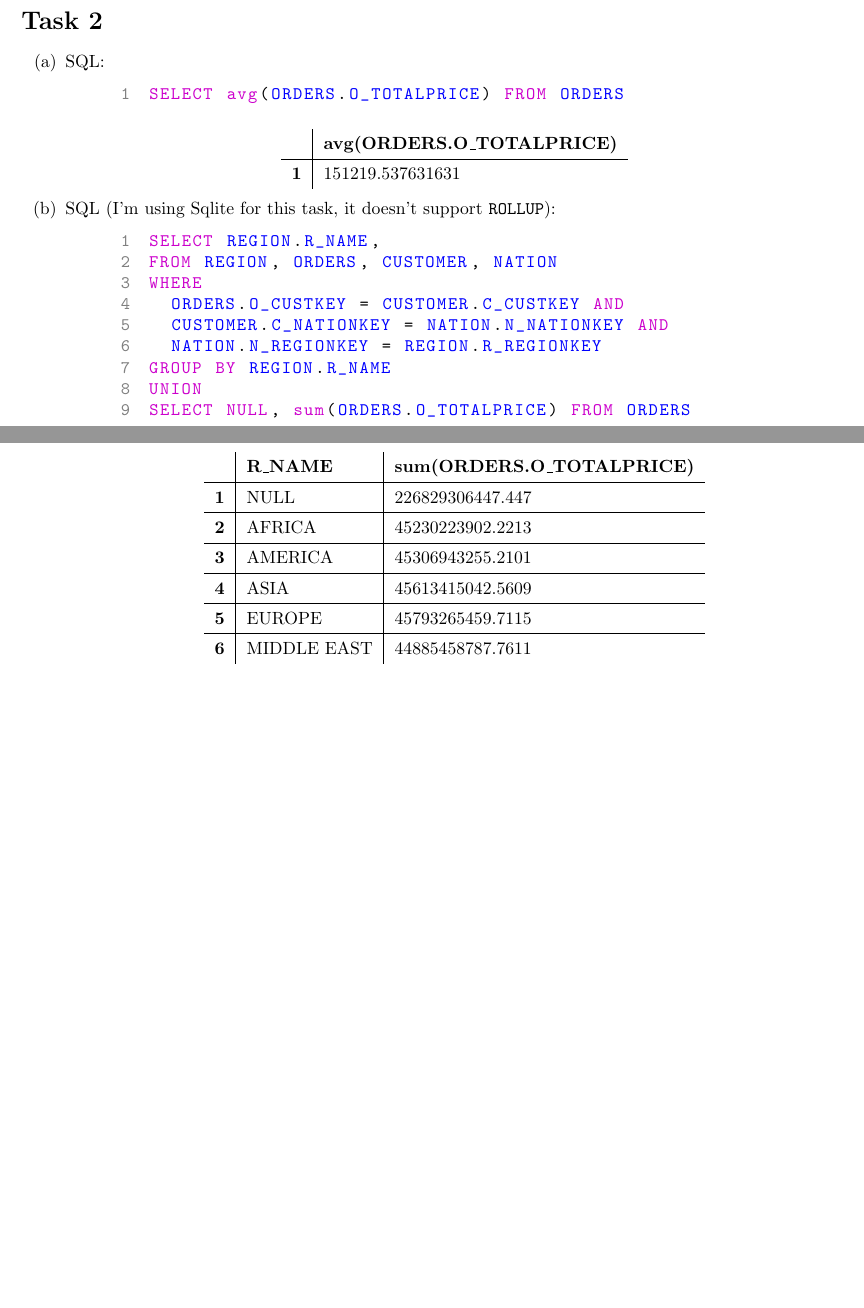
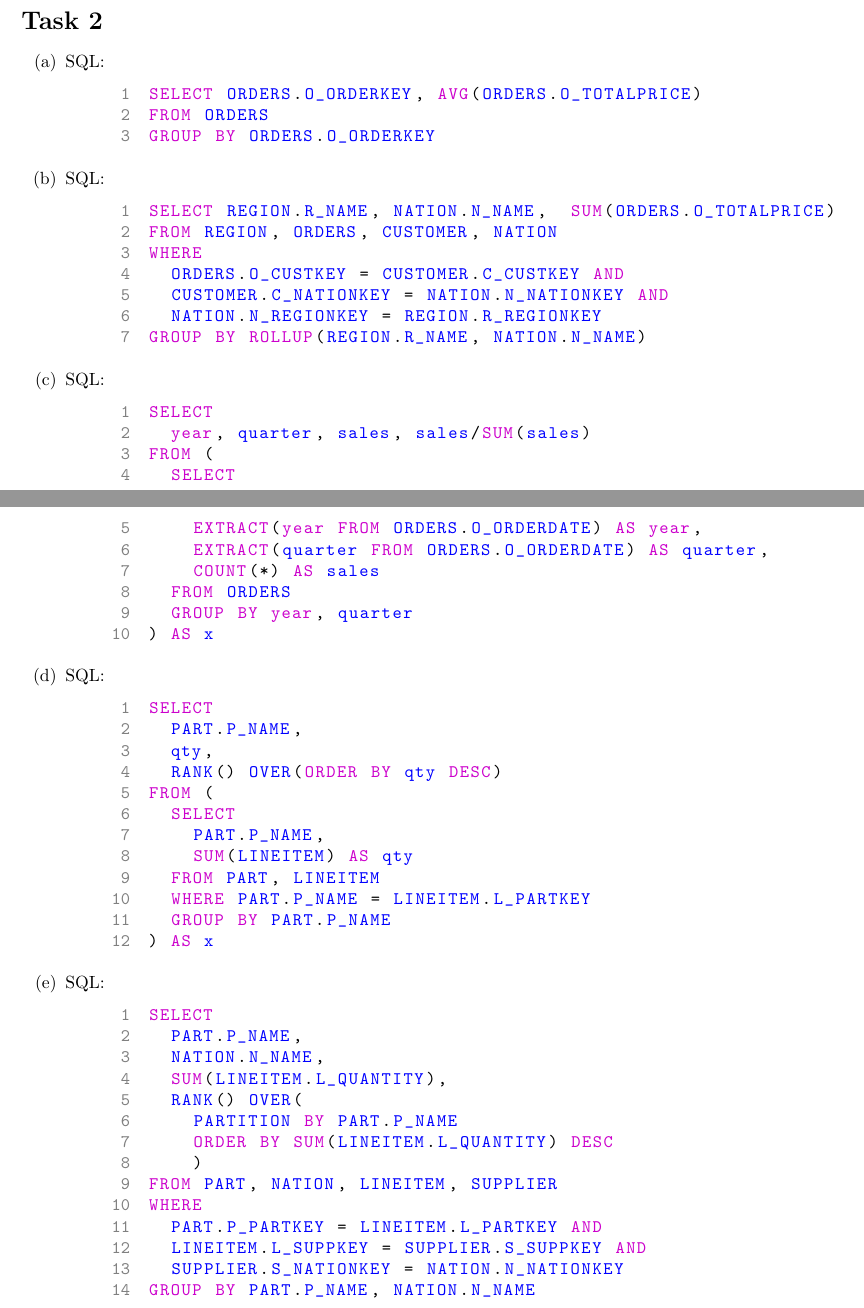
Before and after one commit to henrydatei/TUD_WIINF_DIPL_Aufgaben, a LaTeX document (Scalable Data Engineering/Übung 2 Scalable Data Engineering.tex): two parts of pages 1 and 2 of 2, joined at a grey line, cut so that both start at the same text, the shorter picture padded with empty space. Compiled offline with pdfLaTeX.

Commit message:
added Übung 2 SDE

```diff
--- a/Scalable Data Engineering/Übung 2 Scalable Data Engineering.tex
+++ b/Scalable Data Engineering/Übung 2 Scalable Data Engineering.tex
@@ -73,44 +73,65 @@
 	\begin{enumerate}[label=(\alph*)]
 		\item SQL:
 		\begin{lstlisting}[tabsize=2]
-SELECT avg(ORDERS.O_TOTALPRICE) FROM ORDERS
+SELECT ORDERS.O_ORDERKEY, AVG(ORDERS.O_TOTALPRICE)
+FROM ORDERS
+GROUP BY ORDERS.O_ORDERKEY
 		\end{lstlisting}
-		\begin{center}
-			\begin{tabular}{l|l}
-				& \textbf{avg(ORDERS.O\_TOTALPRICE)} \\
-				\hline
-				\textbf{1} & 151219.537631631
-			\end{tabular}
-		\end{center}
-		\item SQL (I'm using Sqlite for this task, it doesn't support \texttt{ROLLUP}):
+		\item SQL:
 		\begin{lstlisting}[tabsize=2]
-SELECT REGION.R_NAME,
+SELECT REGION.R_NAME, NATION.N_NAME,  SUM(ORDERS.O_TOTALPRICE)
 FROM REGION, ORDERS, CUSTOMER, NATION
 WHERE
 	ORDERS.O_CUSTKEY = CUSTOMER.C_CUSTKEY AND
 	CUSTOMER.C_NATIONKEY = NATION.N_NATIONKEY AND
 	NATION.N_REGIONKEY = REGION.R_REGIONKEY
-GROUP BY REGION.R_NAME
-UNION
-SELECT NULL, sum(ORDERS.O_TOTALPRICE) FROM ORDERS
+GROUP BY ROLLUP(REGION.R_NAME, NATION.N_NAME)
 		\end{lstlisting}
-		\begin{center}
-			\begin{tabular}{l|l|l}
-				& \textbf{R\_NAME} &\textbf{sum(ORDERS.O\_TOTALPRICE)} \\
-				\hline
-				\textbf{1} & NULL & 226829306447.447 \\
-				\hline
-				\textbf{2} & AFRICA & 45230223902.2213 \\
-				\hline
-				\textbf{3} & AMERICA & 45306943255.2101 \\
-				\hline
-				\textbf{4} & ASIA & 45613415042.5609 \\
-				\hline
-				\textbf{5} & EUROPE & 45793265459.7115 \\
-				\hline
-				\textbf{6} & MIDDLE EAST & 44885458787.7611 \\
-			\end{tabular}
-		\end{center}
+		\item SQL:
+		\begin{lstlisting}[tabsize=2]
+SELECT
+	year, quarter, sales, sales/SUM(sales)
+FROM (
+	SELECT
+		EXTRACT(year FROM ORDERS.O_ORDERDATE) AS year,
+		EXTRACT(quarter FROM ORDERS.O_ORDERDATE) AS quarter,
+		COUNT(*) AS sales
+	FROM ORDERS
+	GROUP BY year, quarter
+) AS x
+		\end{lstlisting}
+		\item SQL:
+		\begin{lstlisting}[tabsize=2]
+SELECT
+	PART.P_NAME,
+	qty,
+	RANK() OVER(ORDER BY qty DESC)
+FROM (
+	SELECT
+		PART.P_NAME,
+		SUM(LINEITEM) AS qty
+	FROM PART, LINEITEM
+	WHERE PART.P_NAME = LINEITEM.L_PARTKEY
+	GROUP BY PART.P_NAME
+) AS x
+		\end{lstlisting}
+		\item SQL:
+		\begin{lstlisting}[tabsize=2]
+SELECT
+	PART.P_NAME,
+	NATION.N_NAME,
+	SUM(LINEITEM.L_QUANTITY),
+	RANK() OVER(
+		PARTITION BY PART.P_NAME
+		ORDER BY SUM(LINEITEM.L_QUANTITY) DESC
+		)
+FROM PART, NATION, LINEITEM, SUPPLIER
+WHERE
+	PART.P_PARTKEY = LINEITEM.L_PARTKEY AND
+	LINEITEM.L_SUPPKEY = SUPPLIER.S_SUPPKEY AND
+	SUPPLIER.S_NATIONKEY = NATION.N_NATIONKEY
+GROUP BY PART.P_NAME, NATION.N_NAME
+		\end{lstlisting}
 	\end{enumerate}
 
 \end{document}
```
Also changed, not shown: Scalable Data Engineering/Übung 2 Scalable Data Engineering.pdf.
